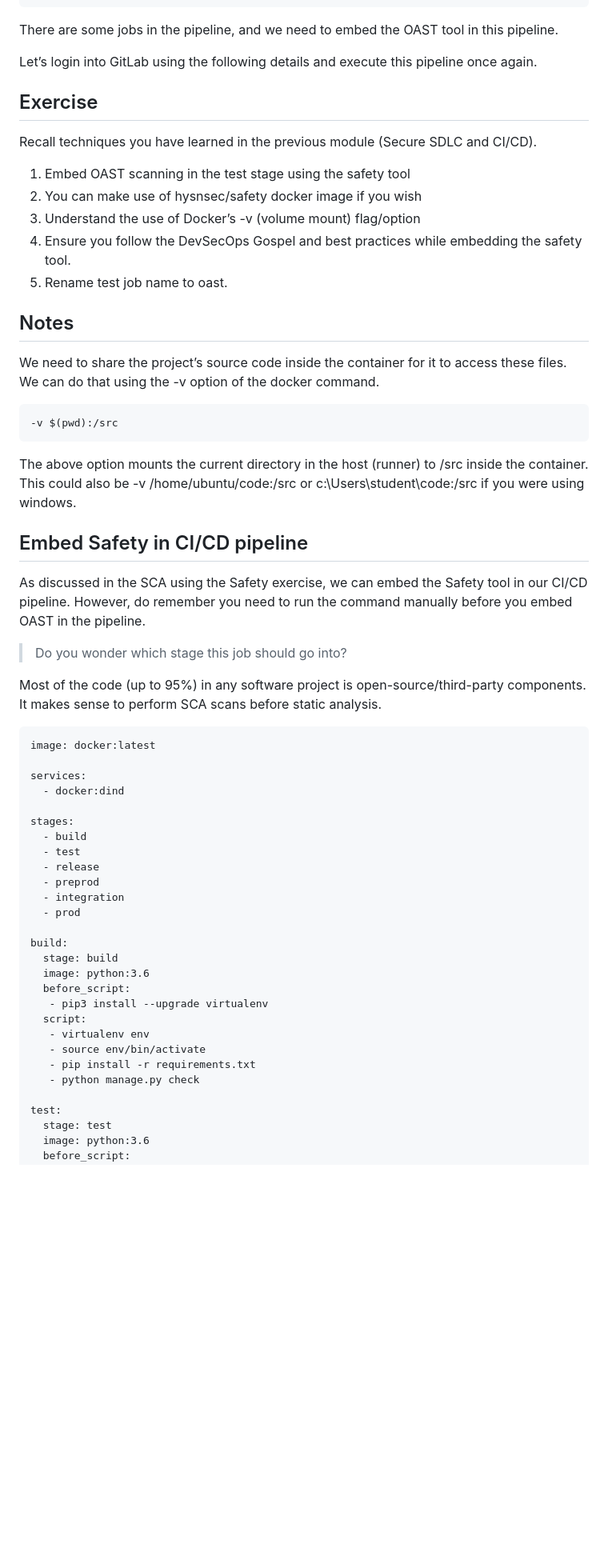
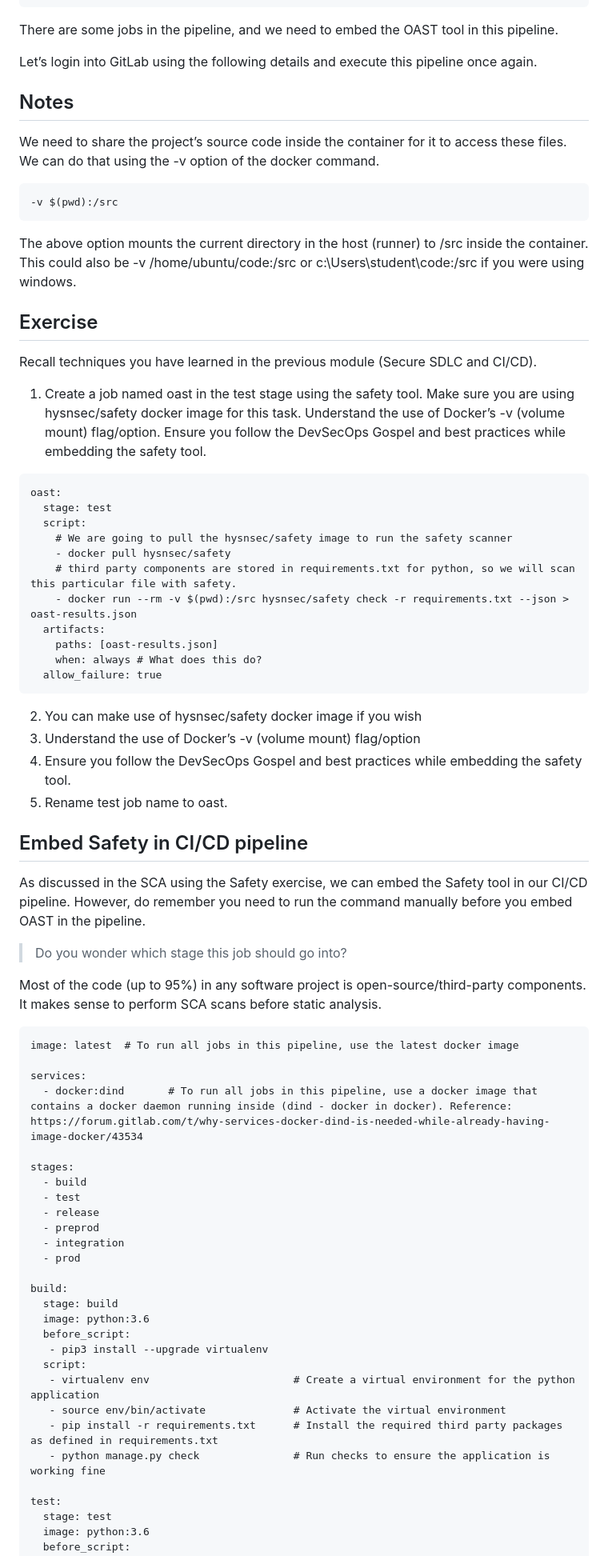
Before and after one commit to jestinmj/devsecops-cdp-course, a Markdown page: component-analysis/embed-safety-into-ci-cd-pipeline/Readme.md, the part around one of its changes. Shown at 80% size. Rendered like a GitHub page; blank space fills up the shorter version.

````diff
--- a/component-analysis/embed-safety-into-ci-cd-pipeline/Readme.md
+++ b/component-analysis/embed-safety-into-ci-cd-pipeline/Readme.md
@@ -56,16 +56,6 @@ There are some jobs in the pipeline, and we need to embed the OAST tool in this
 
 Let’s login into GitLab using the following details and execute this pipeline once again.
 
-Exercise
----------
-
-Recall techniques you have learned in the previous module (Secure SDLC and CI/CD).
-
-1. Embed OAST scanning in the test stage using the safety tool
-2. You can make use of hysnsec/safety docker image if you wish
-3. Understand the use of Docker’s -v (volume mount) flag/option
-4. Ensure you follow the DevSecOps Gospel and best practices while embedding the safety tool.
-5. Rename test job name to oast.
 
 Notes
 ---------
@@ -78,6 +68,30 @@ We need to share the project’s source code inside the container for it to acce
 
 The above option mounts the current directory in the host (runner) to /src inside the container. This could also be -v /home/ubuntu/code:/src or c:\Users\student\code:/src if you were using windows.
 
+Exercise
+---------
+
+Recall techniques you have learned in the previous module (Secure SDLC and CI/CD).
+
+1. Create a job named oast in the test stage using the safety tool. Make sure you are using hysnsec/safety docker image for this task. Understand the use of Docker’s -v (volume mount) flag/option. Ensure you follow the DevSecOps Gospel and best practices while embedding the safety tool.
+```
+oast:
+  stage: test
+  script:
+    # We are going to pull the hysnsec/safety image to run the safety scanner
+    - docker pull hysnsec/safety
+    # third party components are stored in requirements.txt for python, so we will scan this particular file with safety.
+    - docker run --rm -v $(pwd):/src hysnsec/safety check -r requirements.txt --json > oast-results.json
+  artifacts:
+    paths: [oast-results.json]
+    when: always # What does this do?
+  allow_failure: true
+```
+2. You can make use of hysnsec/safety docker image if you wish
+3. Understand the use of Docker’s -v (volume mount) flag/option
+4. Ensure you follow the DevSecOps Gospel and best practices while embedding the safety tool.
+5. Rename test job name to oast.
+
 Embed Safety in CI/CD pipeline
 --------------------------------
 
@@ -89,10 +103,10 @@ Most of the code (up to 95%) in any software project is open-source/third-party
 
 
 ```
-image: docker:latest
+image: latest  # To run all jobs in this pipeline, use the latest docker image
 
 services:
-  - docker:dind
+  - docker:dind       # To run all jobs in this pipeline, use a docker image that contains a docker daemon running inside (dind - docker in docker). Reference: https://forum.gitlab.com/t/why-services-docker-dind-is-needed-while-already-having-image-docker/43534
 
 stages:
   - build
@@ -108,10 +122,10 @@ build:
   before_script:
    - pip3 install --upgrade virtualenv
   script:
-   - virtualenv env
-   - source env/bin/activate
-   - pip install -r requirements.txt
-   - python manage.py check
+   - virtualenv env                       # Create a virtual environment for the python application
+   - source env/bin/activate              # Activate the virtual environment
+   - pip install -r requirements.txt      # Install the required third party packages as defined in requirements.txt
+   - python manage.py check               # Run checks to ensure the application is working fine
 
 test:
   stage: test
````
Also changed, not shown: other parts of component-analysis/embed-safety-into-ci-cd-pipeline/Readme.md (+10 -32 lines).
